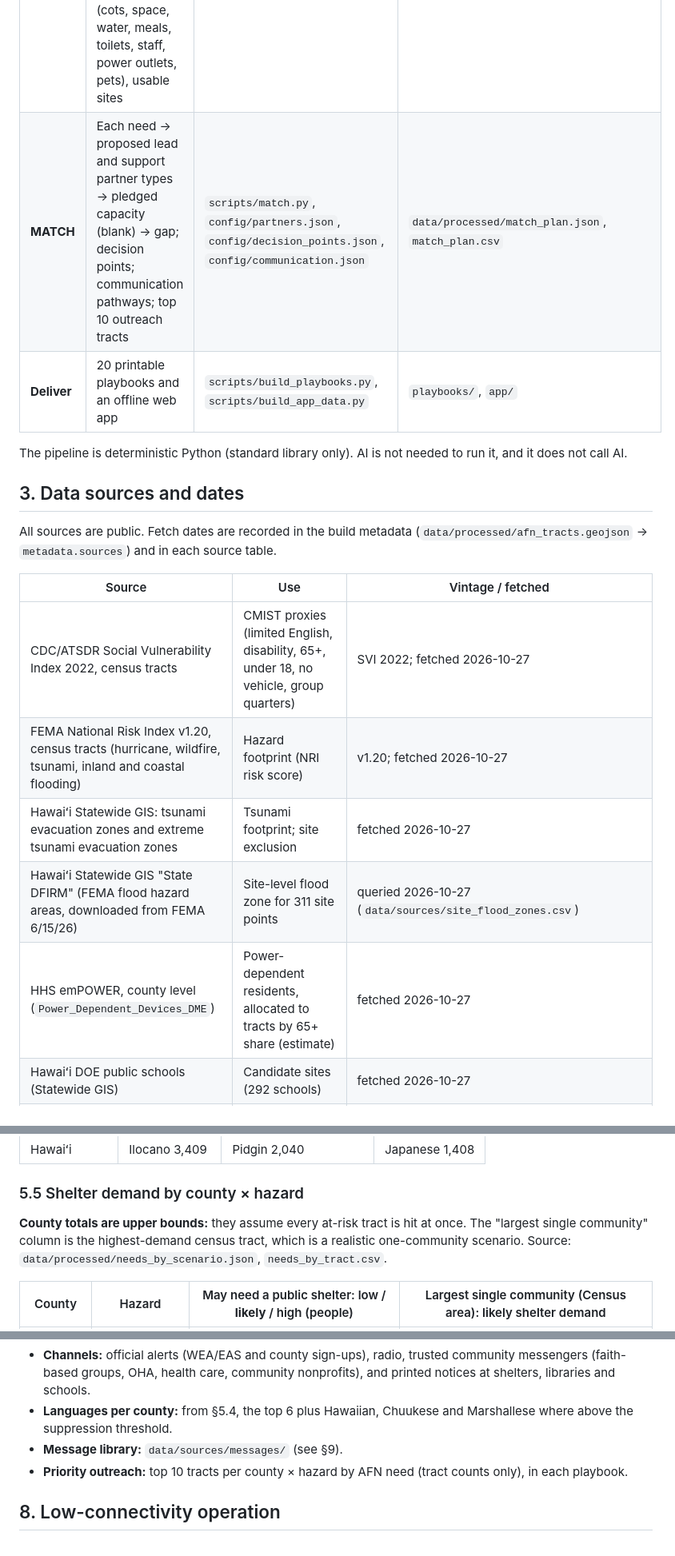
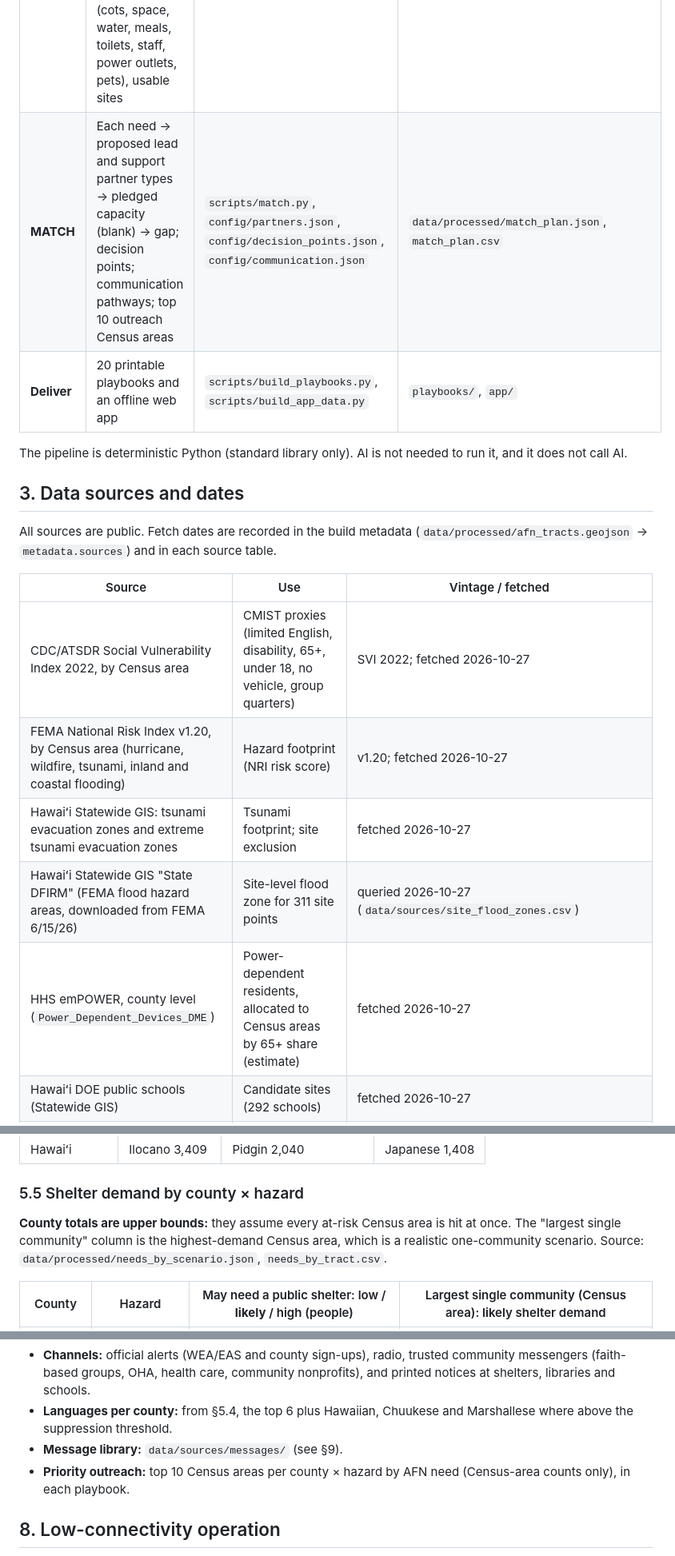
Before and after one commit to HAIC-2026/Kahu-Ola, a Markdown page: PLAN.md, 3 parts joined by grey strips. Shown at 80% size. GitHub-like rendering.

```diff
--- a/PLAN.md
+++ b/PLAN.md
@@ -30,6 +30,6 @@ Scope (p. 5–6) has three parts: population mapping, resource identification an
 | **MAP** (sites) | Sites the counties actually opened in 2026 events, located from public sources; site-level FEMA flood zone | `scripts/build_shelters.py`, `scripts/geocode_shelters.py`, `scripts/fetch_flood_zones.py` | `data/processed/shelters_2026.geojson`, `data/sources/site_flood_zones.csv` |
 | **MODEL** | For each county × hazard (4 × 5 = 20): footprint, at-risk population, shelter demand (low / central / high), CMIST counts, resources (cots, space, water, meals, toilets, staff, power outlets, pets), usable sites | `scripts/model_needs.py`, `config/planning_factors.json` | `data/processed/needs_by_scenario.json`, `needs_by_tract.csv`, `backtest.csv` |
-| **MATCH** | Each need → proposed lead and support partner types → pledged capacity (blank) → gap; decision points; communication pathways; top 10 outreach tracts | `scripts/match.py`, `config/partners.json`, `config/decision_points.json`, `config/communication.json` | `data/processed/match_plan.json`, `match_plan.csv` |
+| **MATCH** | Each need → proposed lead and support partner types → pledged capacity (blank) → gap; decision points; communication pathways; top 10 outreach Census areas | `scripts/match.py`, `config/partners.json`, `config/decision_points.json`, `config/communication.json` | `data/processed/match_plan.json`, `match_plan.csv` |
 | **Deliver** | 20 printable playbooks and an offline web app | `scripts/build_playbooks.py`, `scripts/build_app_data.py` | `playbooks/`, `app/` |
 
 The pipeline is deterministic Python (standard library only). AI is not needed to run it, and it does not call AI.
@@ -40,11 +40,11 @@ All sources are public. Fetch dates are recorded in the build metadata (`data/pr
 
 | Source | Use | Vintage / fetched |
 |---|---|---|
-| CDC/ATSDR Social Vulnerability Index 2022, census tracts | CMIST proxies (limited English, disability, 65+, under 18, no vehicle, group quarters) | SVI 2022; fetched 2026-10-27 |
-| FEMA National Risk Index v1.20, census tracts (hurricane, wildfire, tsunami, inland and coastal flooding) | Hazard footprint (NRI risk score) | v1.20; fetched 2026-10-27 |
+| CDC/ATSDR Social Vulnerability Index 2022, by Census area | CMIST proxies (limited English, disability, 65+, under 18, no vehicle, group quarters) | SVI 2022; fetched 2026-10-27 |
+| FEMA National Risk Index v1.20, by Census area (hurricane, wildfire, tsunami, inland and coastal flooding) | Hazard footprint (NRI risk score) | v1.20; fetched 2026-10-27 |
 | Hawaiʻi Statewide GIS: tsunami evacuation zones and extreme tsunami evacuation zones | Tsunami footprint; site exclusion | fetched 2026-10-27 |
 | Hawaiʻi Statewide GIS "State DFIRM" (FEMA flood hazard areas, downloaded from FEMA 6/15/26) | Site-level flood zone for 311 site points | queried 2026-10-27 (`data/sources/site_flood_zones.csv`) |
-| HHS emPOWER, county level (`Power_Dependent_Devices_DME`) | Power-dependent residents, allocated to tracts by 65+ share (estimate) | fetched 2026-10-27 |
+| HHS emPOWER, county level (`Power_Dependent_Devices_DME`) | Power-dependent residents, allocated to Census areas by 65+ share (estimate) | fetched 2026-10-27 |
 | Hawaiʻi DOE public schools (Statewide GIS) | Candidate sites (292 schools) | fetched 2026-10-27 |
 | County announcements of shelters opened in 2026 events (official county releases; earlier news reports kept in notes) | Commonly used shelters | `data/sources/county_shelter_activations.csv`, one official source URL per row |
 | U.S. Census Geocoder; Hawaiʻi and Maui County address points | Locating shelter addresses | `data/sources/geocodes.csv`, source URL per row |
@@ -92,7 +92,7 @@ All sources are public. Fetch dates are recorded in the build metadata (`data/pr
 
 ### 5.5 Shelter demand by county × hazard
 
-**County totals are upper bounds:** they assume every at-risk tract is hit at once. The "largest single community" column is the highest-demand census tract, which is a realistic one-community scenario. Source: `data/processed/needs_by_scenario.json`, `needs_by_tract.csv`.
+**County totals are upper bounds:** they assume every at-risk Census area is hit at once. The "largest single community" column is the highest-demand Census area, which is a realistic one-community scenario. Source: `data/processed/needs_by_scenario.json`, `needs_by_tract.csv`.
 
 | County | Hazard | May need a public shelter: low / **likely** / high (people) | Largest single community (Census area): likely shelter demand |
 |---|---|---|---|
@@ -195,7 +195,7 @@ All proposed – supports, does not replace, county plans.
 - **Channels:** official alerts (WEA/EAS and county sign-ups), radio, trusted community messengers (faith-based groups, OHA, health care, community nonprofits), and printed notices at shelters, libraries and schools.
 - **Languages per county:** from §5.4, the top 6 plus Hawaiian, Chuukese and Marshallese where above the suppression threshold.
 - **Message library:** `data/sources/messages/` (see §9).
-- **Priority outreach:** top 10 tracts per county × hazard by AFN need (tract counts only), in each playbook.
+- **Priority outreach:** top 10 Census areas per county × hazard by AFN need (Census-area counts only), in each playbook.
 
 ## 8. Low-connectivity operation
 
```
Also changed, not shown: other parts of PLAN.md (+12 -12 lines).
